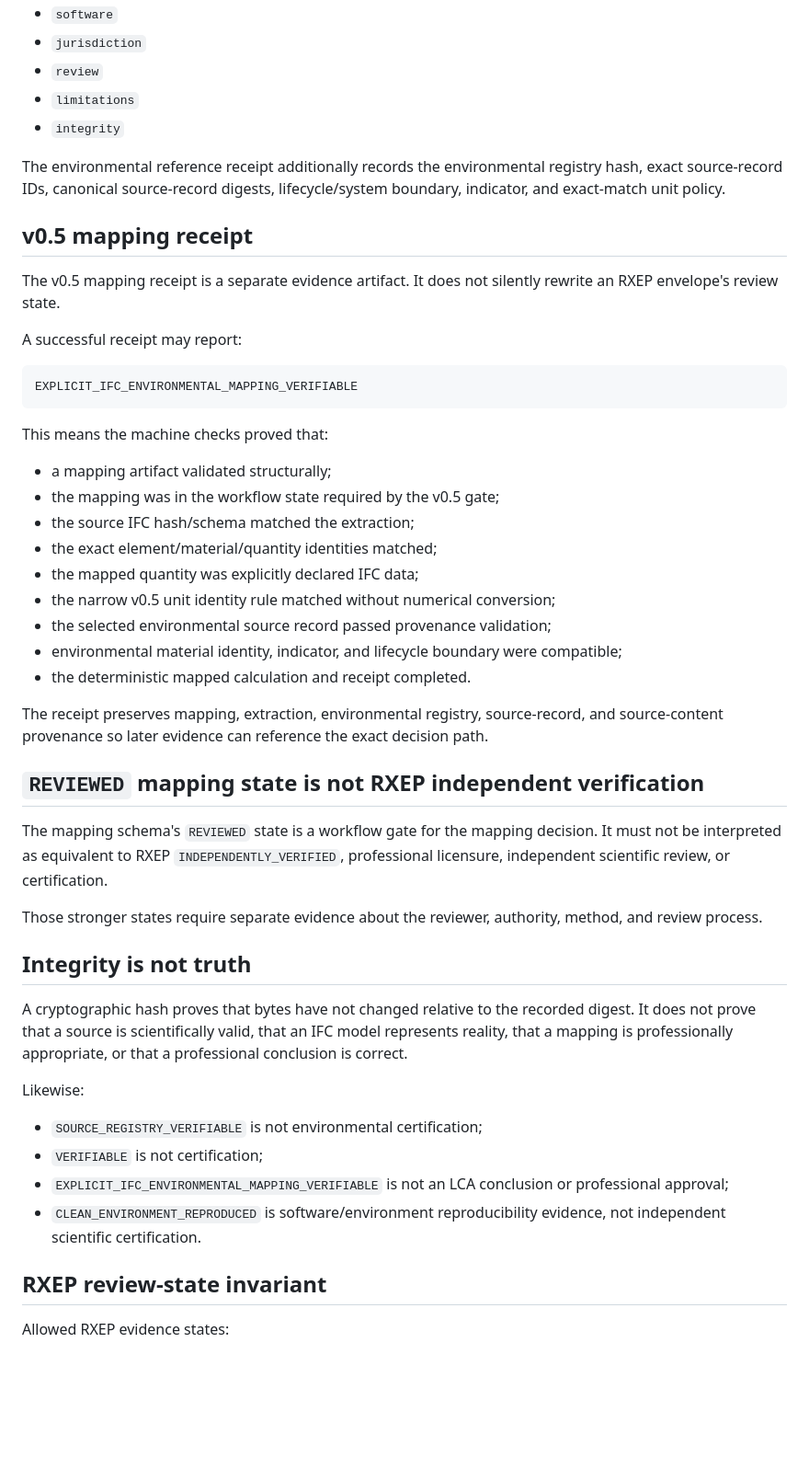
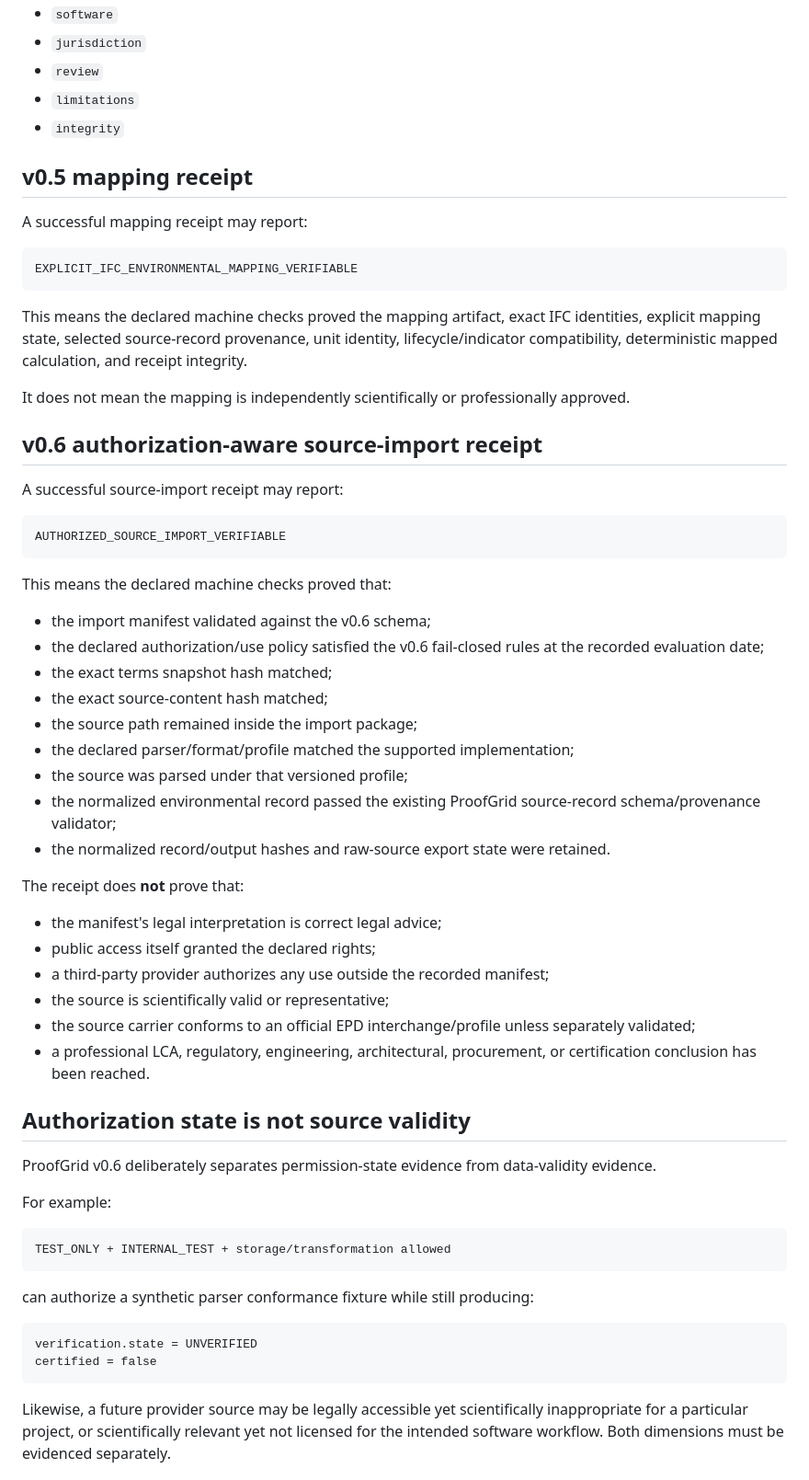
Before and after one commit to Lornt1666/RegenExcalibur, a Markdown page: specs/rxep/README.md, the part around one of its changes. Shown at 92% size. Rendered like a GitHub page; blank space fills up the shorter version.

Commit message:
ProofGrid v0.6: clarify source-import receipt semantics in RXEP

````diff
--- a/specs/rxep/README.md
+++ b/specs/rxep/README.md
@@ -62,49 +56,63 @@ Core fields:
 - `limitations`
 - `integrity`
 
-The environmental reference receipt additionally records the environmental registry hash, exact source-record IDs, canonical source-record digests, lifecycle/system boundary, indicator, and exact-match unit policy.
-
 ## v0.5 mapping receipt
 
-The v0.5 mapping receipt is a separate evidence artifact. It does not silently rewrite an RXEP envelope's review state.
-
-A successful receipt may report:
+A successful mapping receipt may report:
 
 ```text
 EXPLICIT_IFC_ENVIRONMENTAL_MAPPING_VERIFIABLE
 ```
 
-This means the machine checks proved that:
+This means the declared machine checks proved the mapping artifact, exact IFC identities, explicit mapping state, selected source-record provenance, unit identity, lifecycle/indicator compatibility, deterministic mapped calculation, and receipt integrity.
 
-- a mapping artifact validated structurally;
-- the mapping was in the workflow state required by the v0.5 gate;
-- the source IFC hash/schema matched the extraction;
-- the exact element/material/quantity identities matched;
-- the mapped quantity was explicitly declared IFC data;
-- the narrow v0.5 unit identity rule matched without numerical conversion;
-- the selected environmental source record passed provenance validation;
-- environmental material identity, indicator, and lifecycle boundary were compatible;
-- the deterministic mapped calculation and receipt completed.
+It does not mean the mapping is independently scientifically or professionally approved.
 
-The receipt preserves mapping, extraction, environmental registry, source-record, and source-content provenance so later evidence can reference the exact decision path.
+## v0.6 authorization-aware source-import receipt
 
-## `REVIEWED` mapping state is not RXEP independent verification
+A successful source-import receipt may report:
 
-The mapping schema's `REVIEWED` state is a workflow gate for the mapping decision. It must not be interpreted as equivalent to RXEP `INDEPENDENTLY_VERIFIED`, professional licensure, independent scientific review, or certification.
+```text
+AUTHORIZED_SOURCE_IMPORT_VERIFIABLE
+```
 
-Those stronger states require separate evidence about the reviewer, authority, method, and review process.
+This means the declared machine checks proved that:
 
-## Integrity is not truth
+- the import manifest validated against the v0.6 schema;
+- the declared authorization/use policy satisfied the v0.6 fail-closed rules at the recorded evaluation date;
+- the exact terms snapshot hash matched;
+- the exact source-content hash matched;
+- the source path remained inside the import package;
+- the declared parser/format/profile matched the supported implementation;
+- the source was parsed under that versioned profile;
+- the normalized environmental record passed the existing ProofGrid source-record schema/provenance validator;
+- the normalized record/output hashes and raw-source export state were retained.
 
-A cryptographic hash proves that bytes have not changed relative to the recorded digest. It does not prove that a source is scientifically valid, that an IFC model represents reality, that a mapping is professionally appropriate, or that a professional conclusion is correct.
+The receipt does **not** prove that:
 
-Likewise:
+- the manifest's legal interpretation is correct legal advice;
+- public access itself granted the declared rights;
+- a third-party provider authorizes any use outside the recorded manifest;
+- the source is scientifically valid or representative;
+- the source carrier conforms to an official EPD interchange/profile unless separately validated;
+- a professional LCA, regulatory, engineering, architectural, procurement, or certification conclusion has been reached.
 
-- `SOURCE_REGISTRY_VERIFIABLE` is not environmental certification;
-- `VERIFIABLE` is not certification;
-- `EXPLICIT_IFC_ENVIRONMENTAL_MAPPING_VERIFIABLE` is not an LCA conclusion or professional approval;
-- `CLEAN_ENVIRONMENT_REPRODUCED` is software/environment reproducibility evidence, not independent scientific certification.
+## Authorization state is not source validity
 
-## RXEP review-state invariant
+ProofGrid v0.6 deliberately separates permission-state evidence from data-validity evidence.
 
-Allowed RXEP evidence states:
+For example:
+
+```text
+TEST_ONLY + INTERNAL_TEST + storage/transformation allowed
+```
+
+can authorize a synthetic parser conformance fixture while still producing:
+
+```text
+verification.state = UNVERIFIED
+certified = false
+```
+
+Likewise, a future provider source may be legally accessible yet scientifically inappropriate for a particular project, or scientifically relevant yet not licensed for the intended software workflow. Both dimensions must be evidenced separately.
+
````
Also changed, not shown: other parts of specs/rxep/README.md (+83 -36 lines).
